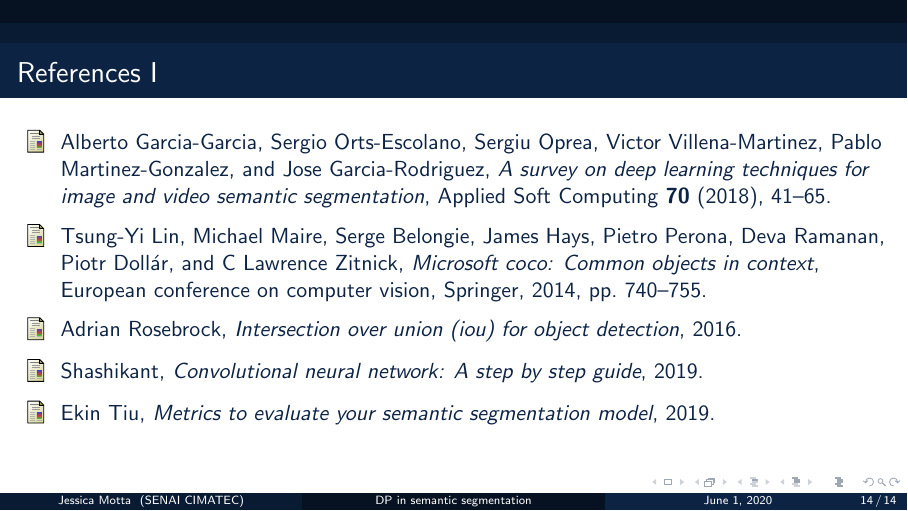
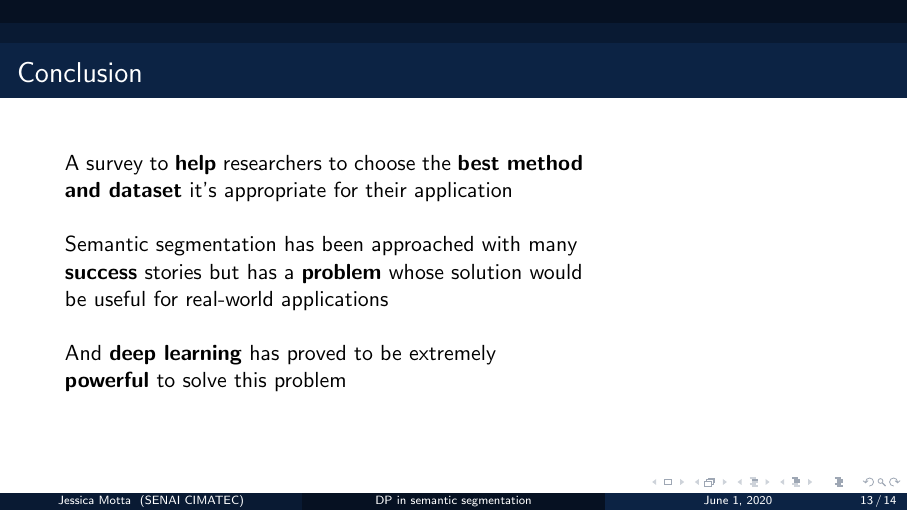
Before and after one commit to JessMotta/paper_analysis_cycle2, LaTeX slides (presentation.tex, which reads Sections/07-conclusion.tex): page 14 of 14 before the commit and page 13 of 14 after it. Compiled offline with pdfLaTeX.

Commit message:
added conclusion

```diff
--- a/Sections/07-conclusion.tex
+++ b/Sections/07-conclusion.tex
@@ -1,5 +1,43 @@
 %*----------- SLIDE -------------------------------------------------------------
 \begin{frame}[t]{Conclusion}
+    \begin{columns}[c]
+        \column{.05\textwidth}
+        \column{.6\textwidth}
+            \newline
+            \newline
+                A survey to \textbf{help} researchers to choose the \textbf{best method and dataset} it's appropriate for their application
+            \newline
+            \newline
+                Semantic segmentation has been approached with many \textbf{success} stories but has a \textbf{problem} whose solution would be useful for real-world applications
+            \newline
+            \newline
+                And \textbf{deep learning} has proved to be extremely \textbf{powerful} to solve this problem
+
+        \column{.35\textwidth}
+
+    \end{columns}
 
 \end{frame}
 %-
+
+% %*----------- SLIDE -------------------------------------------------------------
+% \begin{frame}[t]{Future research directions}
+%     \begin{columns}[c]
+%         \column{.05\textwidth}
+%         \column{.6\textwidth}
+%             \newline
+%             \newline
+%                 A survey to help researchers to choose the best method and dataset it's appropriate for their application
+%             \newline
+%             \newline
+%                 Semantic segmentation has been approached with many success stories but has a problem whose solution would be useful for real-world applications
+%             \newline
+%             \newline
+%                 And deep learning has proved to be extremely powerful to solve this problem
+
+%         \column{.35\textwidth}
+
+%     \end{columns}
+
+% \end{frame}
+%-
```
Also changed, not shown: presentation.pdf, 3 other files.
